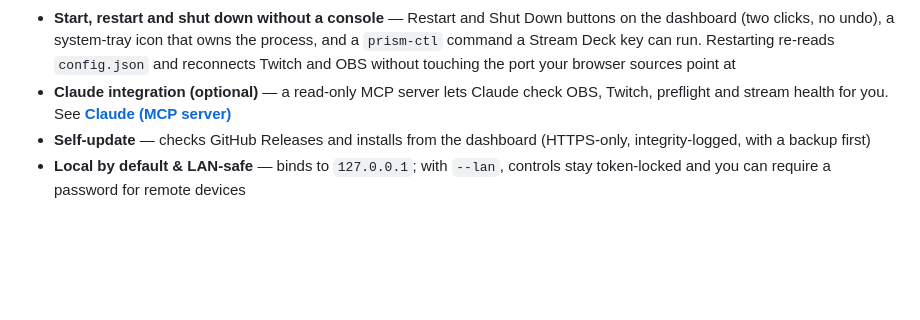
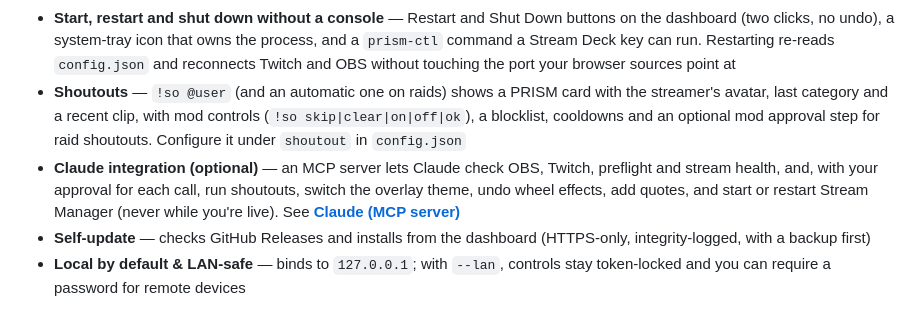
Before and after one commit to CarlFox98/stream-manager, a Markdown page: README.md, the part around the change. Rendered like a GitHub page; blank space fills up the shorter version.

```diff
--- a/README.md
+++ b/README.md
@@ -17,7 +17,8 @@ A local web dashboard + overlay server for OBS streaming: OBS/Twitch/system stat
 - **Spotify now-playing** — one-click connect, a `!song` command, and a dashboard widget (optional)
 - **One-click Twitch login** — a browser window opens for you to approve; no codes to copy
 - **Start, restart and shut down without a console** — Restart and Shut Down buttons on the dashboard (two clicks, no undo), a system-tray icon that owns the process, and a `prism-ctl` command a Stream Deck key can run. Restarting re-reads `config.json` and reconnects Twitch and OBS without touching the port your browser sources point at
-- **Claude integration (optional)** — a read-only MCP server lets Claude check OBS, Twitch, preflight and stream health for you. See **[Claude (MCP server)](#claude-mcp-server)**
+- **Shoutouts** — `!so @user` (and an automatic one on raids) shows a PRISM card with the streamer's avatar, last category and a recent clip, with mod controls (`!so skip|clear|on|off|ok`), a blocklist, cooldowns and an optional mod approval step for raid shoutouts. Configure it under `shoutout` in `config.json`
+- **Claude integration (optional)** — an MCP server lets Claude check OBS, Twitch, preflight and stream health, and, with your approval for each call, run shoutouts, switch the overlay theme, undo wheel effects, add quotes, and start or restart Stream Manager (never while you're live). See **[Claude (MCP server)](#claude-mcp-server)**
 - **Self-update** — checks GitHub Releases and installs from the dashboard (HTTPS-only, integrity-logged, with a backup first)
 - **Local by default & LAN-safe** — binds to `127.0.0.1`; with `--lan`, controls stay token-locked and you can require a password for remote devices
 
```
Also changed, not shown: INTERACTIVE.md (+3 -0 lines).
